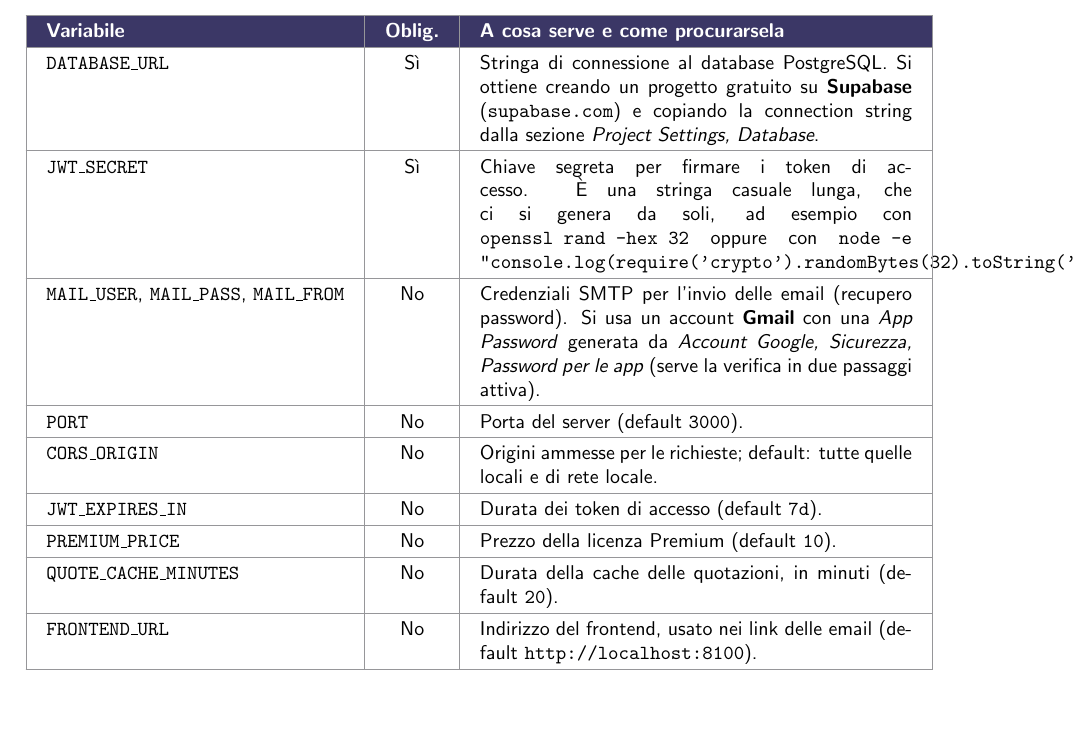
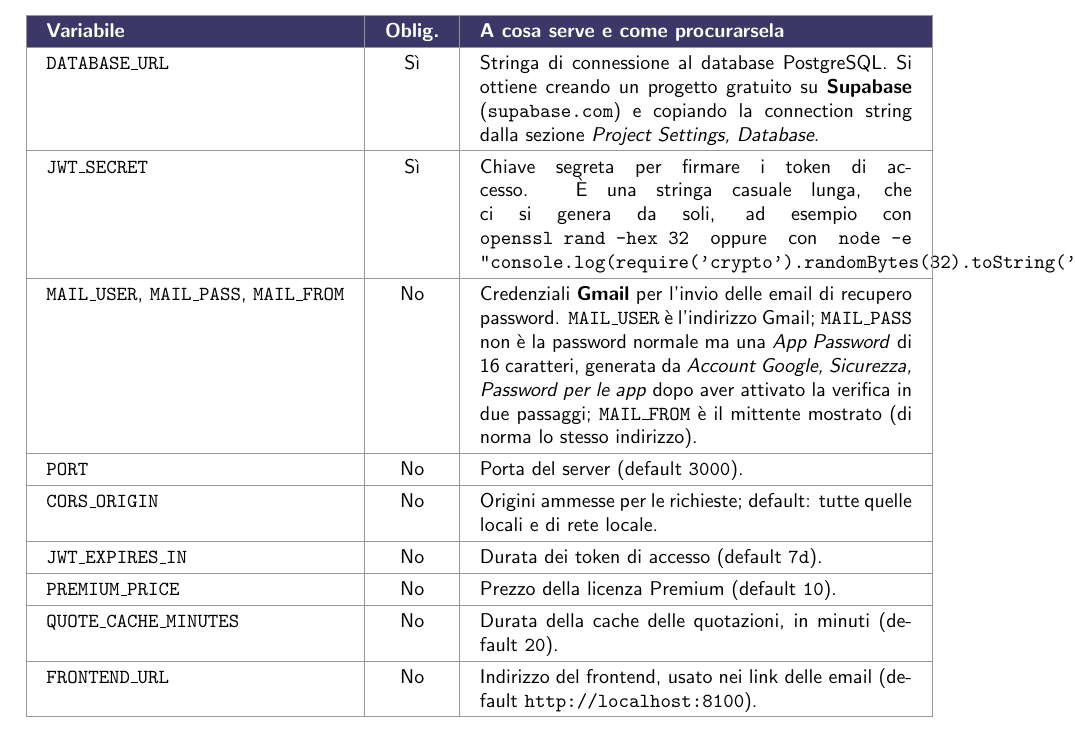
Before and after one commit to 0ftt/Divide_et_Quantifica, a LaTeX document (docs/Doc.tex, which reads docs/pagine/architettura/architettura.tex): part of page 6 of 15, cut so that both start at the same text. The pictures show the PDF file docs/Doc.pdf that the author committed with the source.

Commit message:
docs/readme: chiave email gmail

```diff
--- a/docs/pagine/architettura/architettura.tex
+++ b/docs/pagine/architettura/architettura.tex
@@ -75,7 +75,7 @@ Per motivi di sicurezza il repository \textbf{non} include il file \texttt{serve
 \textcolor{white}{\textbf{Variabile}} & \textcolor{white}{\textbf{Oblig.}} & \textcolor{white}{\textbf{A cosa serve e come procurarsela}} \\ \hline
 \texttt{DATABASE\_URL} & Sì & Stringa di connessione al database PostgreSQL. Si ottiene creando un progetto gratuito su \textbf{Supabase} (\texttt{supabase.com}) e copiando la connection string dalla sezione \textit{Project Settings, Database}. \\ \hline
 \texttt{JWT\_SECRET} & Sì & Chiave segreta per firmare i token di accesso. È una stringa casuale lunga, che ci si genera da soli, ad esempio con \texttt{openssl rand -hex 32} oppure con \texttt{node -e "console.log(require('crypto').randomBytes(32).toString('hex'))"}. \\ \hline
-\texttt{MAIL\_USER}, \texttt{MAIL\_PASS}, \texttt{MAIL\_FROM} & No & Credenziali SMTP per l'invio delle email (recupero password). Si usa un account \textbf{Gmail} con una \textit{App Password} generata da \textit{Account Google, Sicurezza, Password per le app} (serve la verifica in due passaggi attiva). \\ \hline
+\texttt{MAIL\_USER}, \texttt{MAIL\_PASS}, \texttt{MAIL\_FROM} & No & Credenziali \textbf{Gmail} per l'invio delle email di recupero password. \texttt{MAIL\_USER} è l'indirizzo Gmail; \texttt{MAIL\_PASS} non è la password normale ma una \textit{App Password} di 16 caratteri, generata da \textit{Account Google, Sicurezza, Password per le app} dopo aver attivato la verifica in due passaggi; \texttt{MAIL\_FROM} è il mittente mostrato (di norma lo stesso indirizzo). \\ \hline
 \texttt{PORT} & No & Porta del server (default \texttt{3000}). \\ \hline
 \texttt{CORS\_ORIGIN} & No & Origini ammesse per le richieste; default: tutte quelle locali e di rete locale. \\ \hline
 \texttt{JWT\_EXPIRES\_IN} & No & Durata dei token di accesso (default \texttt{7d}). \\ \hline
```
Also changed, not shown: README.md, docs/Doc.pdf, 1 other file.
